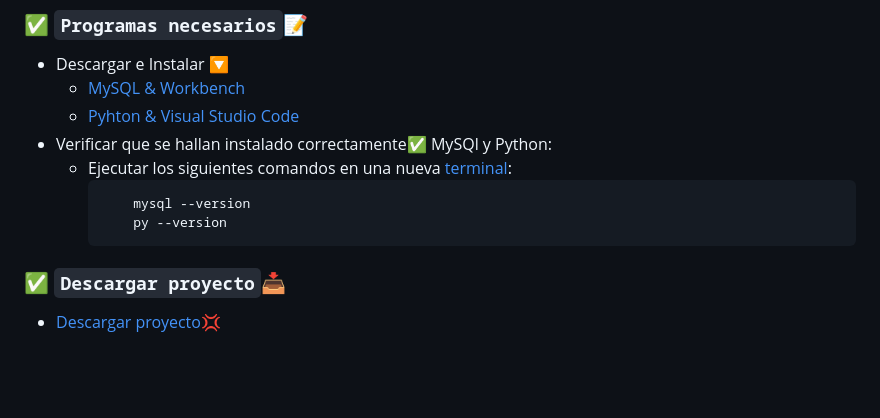
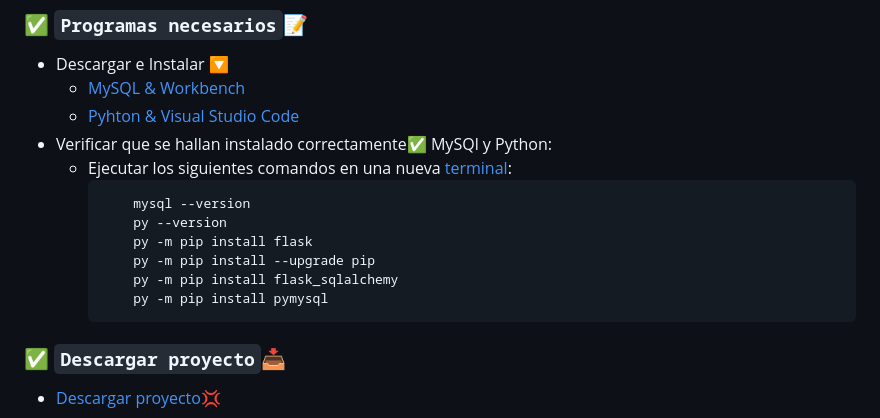
Before and after one commit to manita02/Good-Vibes-Blog, a Markdown page: README.md, the part around the change. Rendered like a GitHub page; blank space fills up the shorter version.

````diff
--- a/README.md
+++ b/README.md
@@ -38,6 +38,10 @@
     ```bash
         mysql --version
         py --version
+        py -m pip install flask
+        py -m pip install --upgrade pip
+        py -m pip install flask_sqlalchemy
+        py -m pip install pymysql
     ```
 
 ### :white_check_mark: `Descargar proyecto`:inbox_tray:
````
